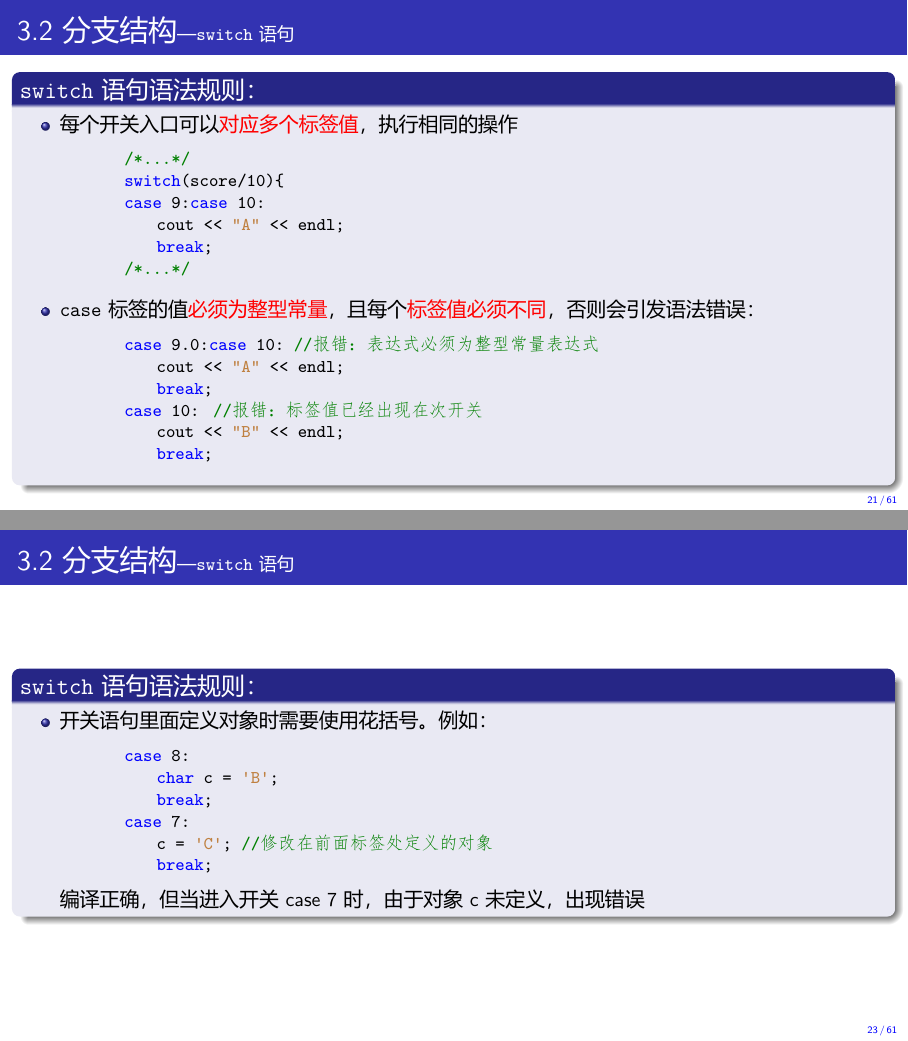
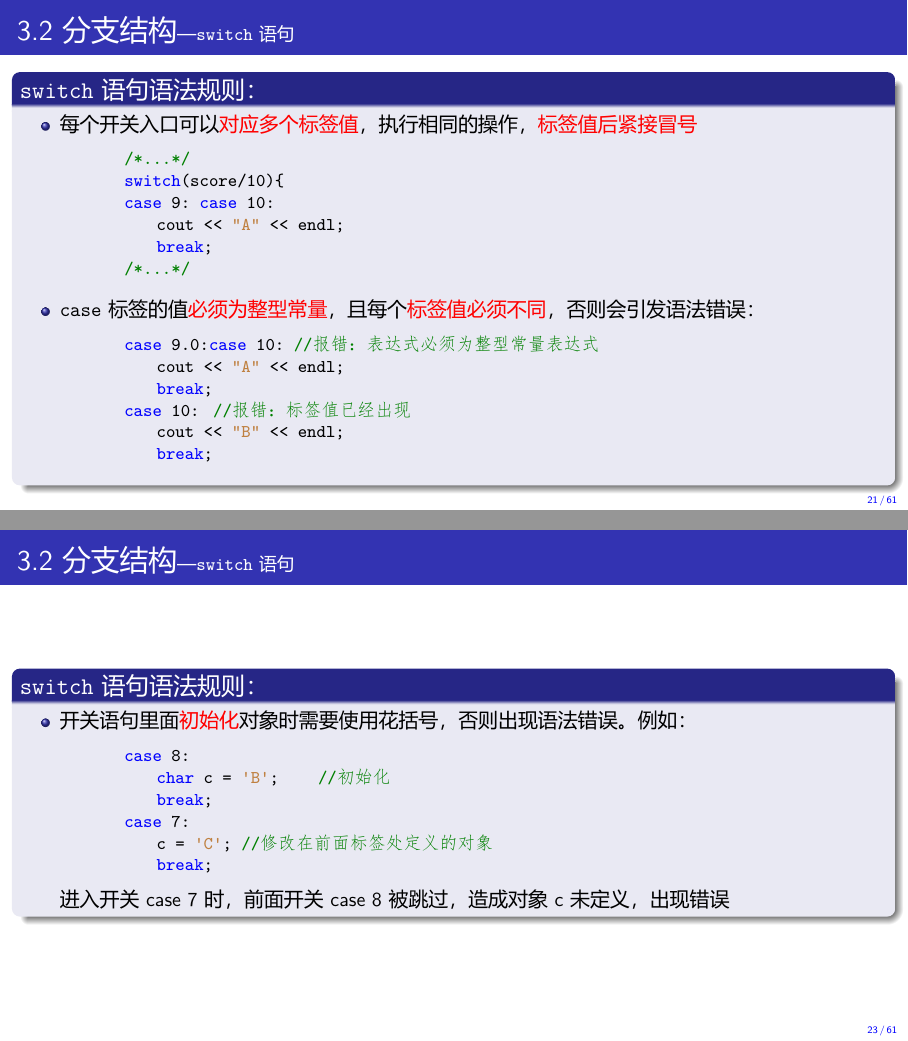
Before and after one commit to Changhe160/cplusplus2019-2020-2, LaTeX slides (slides/Chapter3/Chapter3.tex): pages 25 and 27 of 74, joined at a grey line. The pictures show the PDF file slides/Chapter3/Chapter3.pdf that the author committed with the source.

Commit message:
第三章ppt更新

```diff
--- a/slides/Chapter3/Chapter3.tex
+++ b/slides/Chapter3/Chapter3.tex
@@ -540,11 +540,11 @@ int main() {
 
 	\begin{block}{\texttt{switch}语句语法规则：}
 		\begin{itemize}
-			\item 每个开关入口可以\alert{对应多个标签值}，执行相同的操作\\
+			\item 每个开关入口可以\alert{对应多个标签值}，执行相同的操作，\alert{标签值后紧接冒号}\\
 			      \begin{lstlisting}[basicstyle=\small\ttfamily]
         /*...*/
         switch(score/10){
-        case 9:case 10:
+        case 9: case 10:
             cout << "A" << endl;
             break;
         /*...*/
@@ -554,7 +554,7 @@ int main() {
         case 9.0:case 10: //报错：表达式必须为整型常量表达式
             cout << "A" << endl;
             break;
-        case 10:   //报错：标签值已经出现在次开关
+        case 10:   //报错：标签值已经出现
             cout << "B" << endl;
             break;
             \end{lstlisting}
@@ -591,17 +591,17 @@ int main() {
 
 	\begin{block}{\texttt{switch}语句语法规则：}
 		\begin{itemize}
-			\item 开关语句里面定义对象时需要使用花括号。
+			\item 开关语句里面\alert{初始化}对象时需要使用花括号，否则出现语法错误。
 			      例如：\\
 			      \begin{lstlisting}[basicstyle=\small\ttfamily]
         case 8:
-            char c = 'B';
+            char c = 'B';       //初始化
             break;
         case 7:
             c = 'C';  //修改在前面标签处定义的对象
             break;
             \end{lstlisting}
-            编译正确，但当进入开关case 7时，由于对象c未定义，出现错误
+            进入开关case 7时，前面开关case 8 被跳过，造成对象c未定义，出现错误
 		\end{itemize}
 	\end{block}
 \end{frame}
```
Also changed, not shown: slides/Chapter2/Chapter2.pdf, slides/Chapter3/Chapter3.pdf, slides/Chapter3/Chapter3.tex (12 more changed lines).
